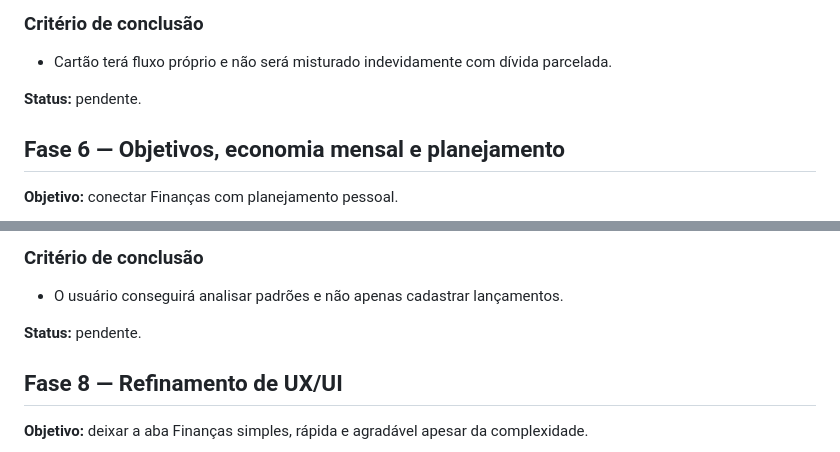
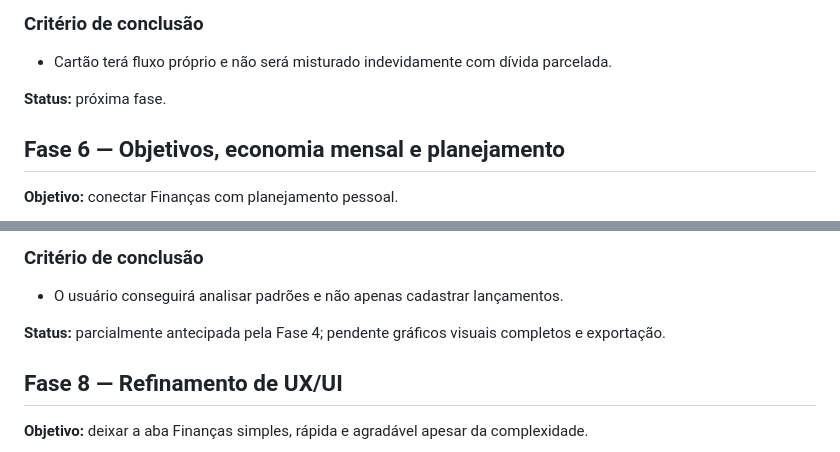
Before and after one commit to zatarana/DiasOrganizesz, a Markdown page: docs/finance-rebuild-roadmap.md, 2 parts joined by grey strips. Rendered like a GitHub page.

```diff
--- a/docs/finance-rebuild-roadmap.md
+++ b/docs/finance-rebuild-roadmap.md
@@ -158,7 +165,7 @@ A diretriz é transformar Finanças em um módulo central e completo. Dívidas e
 
 - Cartão terá fluxo próprio e não será misturado indevidamente com dívida parcelada.
 
-**Status:** pendente.
+**Status:** próxima fase.
 
 ## Fase 6 — Objetivos, economia mensal e planejamento
 
@@ -195,7 +202,7 @@ A diretriz é transformar Finanças em um módulo central e completo. Dívidas e
 
 - O usuário conseguirá analisar padrões e não apenas cadastrar lançamentos.
 
-**Status:** pendente.
+**Status:** parcialmente antecipada pela Fase 4; pendente gráficos visuais completos e exportação.
 
 ## Fase 8 — Refinamento de UX/UI
 
```
Also changed, not shown: other parts of docs/finance-rebuild-roadmap.md (+12 -5 lines).
